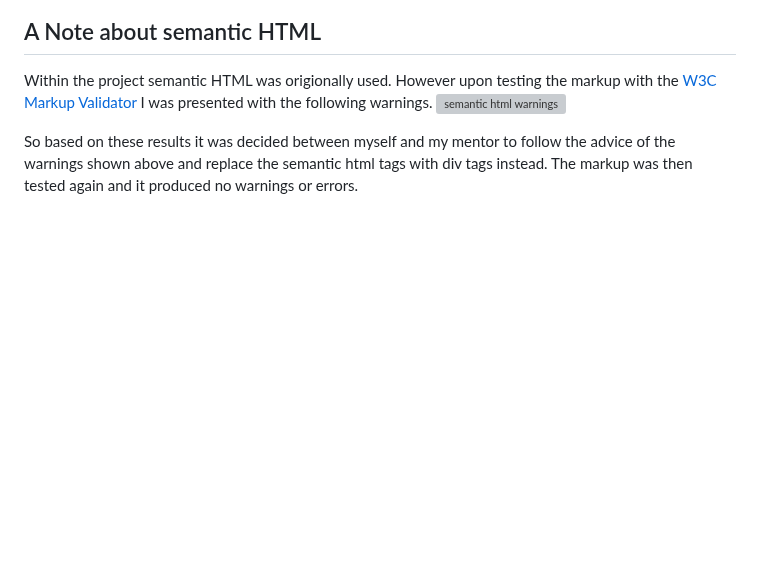
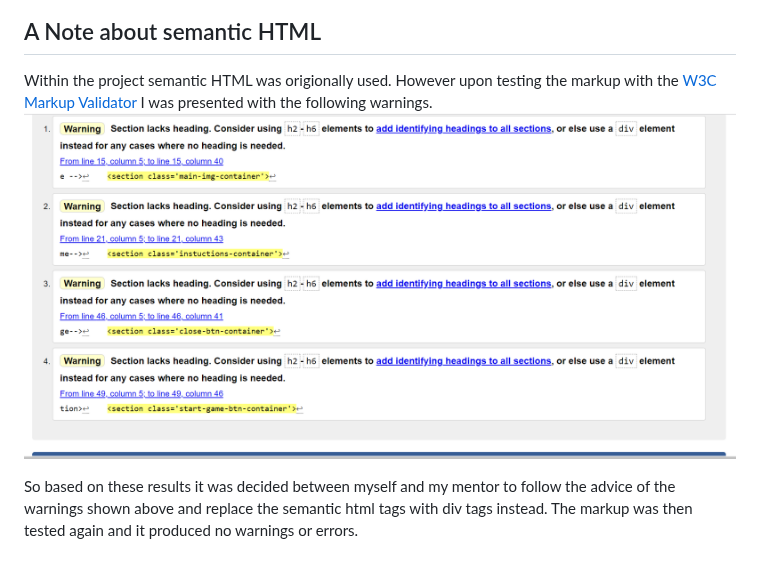
Before and after one commit to Shaun-Finnegan/Shaun-Finnegam-Milestone-project-2, a Markdown page: README.md, the part around the change. Rendered like a GitHub page; blank space fills up the shorter version; grey boxes are pictures that could not be loaded.

Commit message:
semantic HTML warnings image added to README

```diff
--- a/README.md
+++ b/README.md
@@ -271,7 +271,7 @@ and I am delighted to say that there were no major  errors or issues with my Mar
 
 ## A Note about semantic HTML
  Within the project semantic HTML was origionally used. However upon testing the markup with the [W3C Markup Validator](https://validator.w3.org/) I was presented with the following warnings.
- ![semantic html warnings](https://github.com/Shaun-Finnegan/Shaun-Finnegam-Milestone-project-2/blob/main/assets/testing-images/semantic%20HTML%20warnings.png?raw=true "semantic html warnings")
+ ![semantic html warnings](https://github.com/Shaun-Finnegan/Shaun-Finnegam-Milestone-project-2/blob/main/assets/testing-images/semantic-HTML-warnings.png?raw=true "semantic html warnings")
 
  So based on these results it was decided between myself and my mentor to follow the advice of the warnings shown above and replace the semantic html tags with div tags instead.
  The markup was then tested again and it produced no warnings or errors.
```
